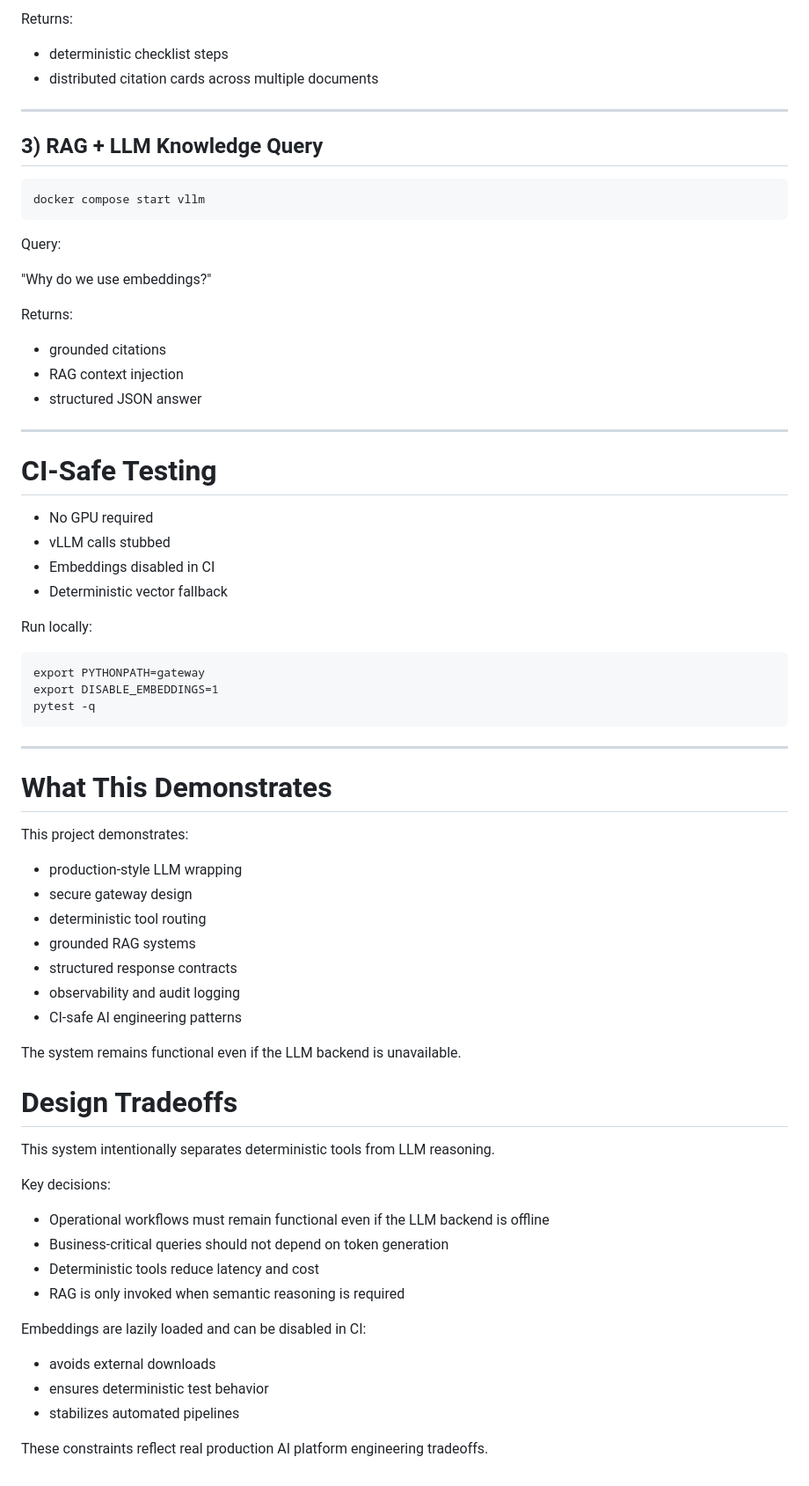
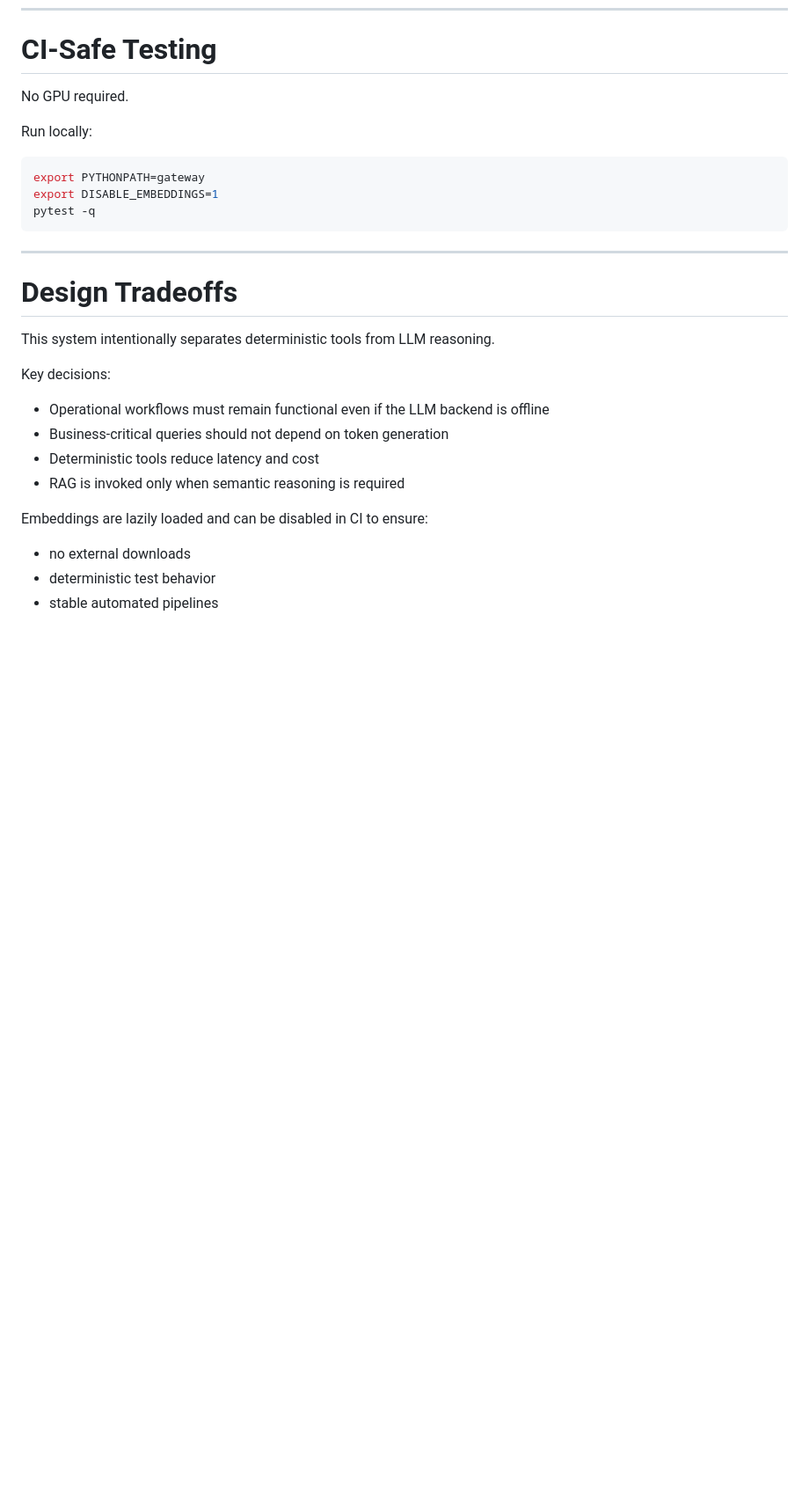
Before and after one commit to wangz99-crypto/llm-internal-assistant, a Markdown page: README.md, the part around one of its changes. Shown at 88% size. Drawn GitHub-style; blank space fills up the shorter version.

````diff
--- a/README.md
+++ b/README.md
@@ -253,59 +298,16 @@ Query:
-Returns:
-
-- deterministic checklist steps
-- distributed citation cards across multiple documents
-
----
-
-## 3) RAG + LLM Knowledge Query
-
-```
-docker compose start vllm
-```
-
-Query:
-
-"Why do we use embeddings?"
-
-Returns:
-
-- grounded citations
-- RAG context injection
-- structured JSON answer
-
----
-
 # CI-Safe Testing
 
-- No GPU required
-- vLLM calls stubbed
-- Embeddings disabled in CI
-- Deterministic vector fallback
+No GPU required.
 
 Run locally:
 
-```
+```bash
 export PYTHONPATH=gateway
 export DISABLE_EMBEDDINGS=1
 pytest -q
 ```
 
 ---
-
-# What This Demonstrates
-
-This project demonstrates:
-
-- production-style LLM wrapping
-- secure gateway design
-- deterministic tool routing
-- grounded RAG systems
-- structured response contracts
-- observability and audit logging
-- CI-safe AI engineering patterns
-
-The system remains functional even if the LLM backend is unavailable.
-
 
 # Design Tradeoffs
 
@@ -316,12 +318,10 @@ Key decisions:
 - Operational workflows must remain functional even if the LLM backend is offline
 - Business-critical queries should not depend on token generation
 - Deterministic tools reduce latency and cost
-- RAG is only invoked when semantic reasoning is required
+- RAG is invoked only when semantic reasoning is required
 
-Embeddings are lazily loaded and can be disabled in CI:
+Embeddings are lazily loaded and can be disabled in CI to ensure:
 
-- avoids external downloads
-- ensures deterministic test behavior
-- stabilizes automated pipelines
-
-These constraints reflect real production AI platform engineering tradeoffs.
+- no external downloads
+- deterministic test behavior
+- stable automated pipelines
````
Also changed, not shown: other parts of README.md (+129 -84 lines).
